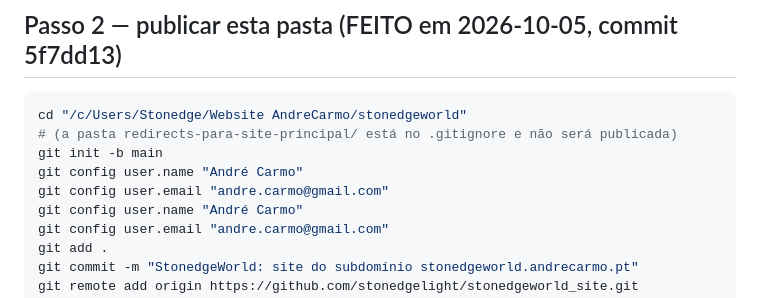
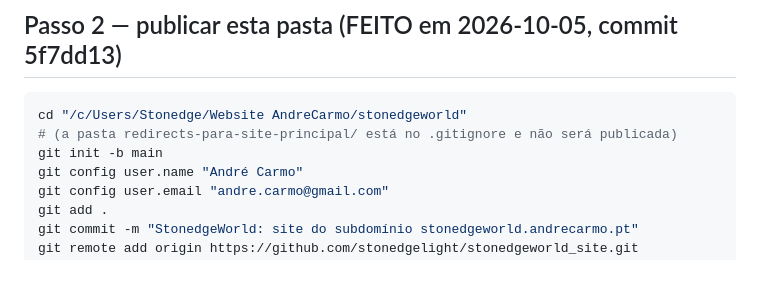
Before and after one commit to stonedgelight/stonedgeworld_site, a Markdown page: INSTRUCOES.md, the part around the change. GitHub-like rendering; blank space fills up the shorter version.

Commit message:
Instrucoes: remover linhas duplicadas
Co-Authored-By: Claude Fable 5.1 <noreply@anthropic.com>

```diff
--- a/INSTRUCOES.md
+++ b/INSTRUCOES.md
@@ -29,8 +29,6 @@ Esta pasta é esse novo site, já pronta:
 cd "/c/Users/Stonedge/Website AndreCarmo/stonedgeworld"
 # (a pasta redirects-para-site-principal/ está no .gitignore e não será publicada)
 git init -b main
-git config user.name "André Carmo"
-git config user.email "andre.carmo@gmail.com"
 git config user.name "André Carmo"
 git config user.email "andre.carmo@gmail.com"
 git add .
```
